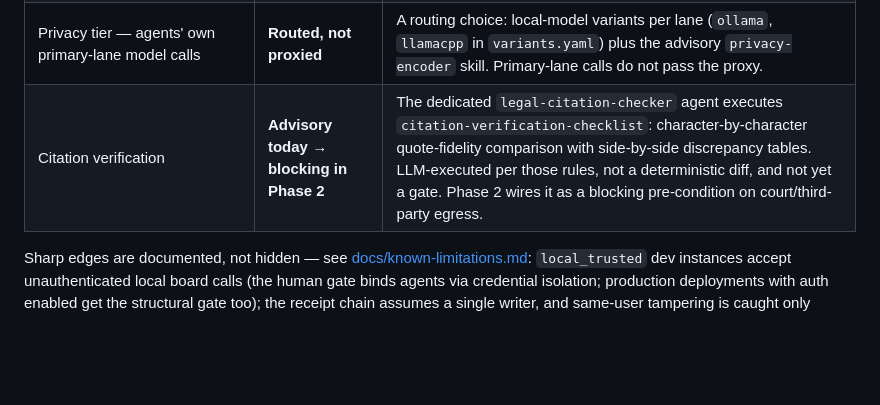
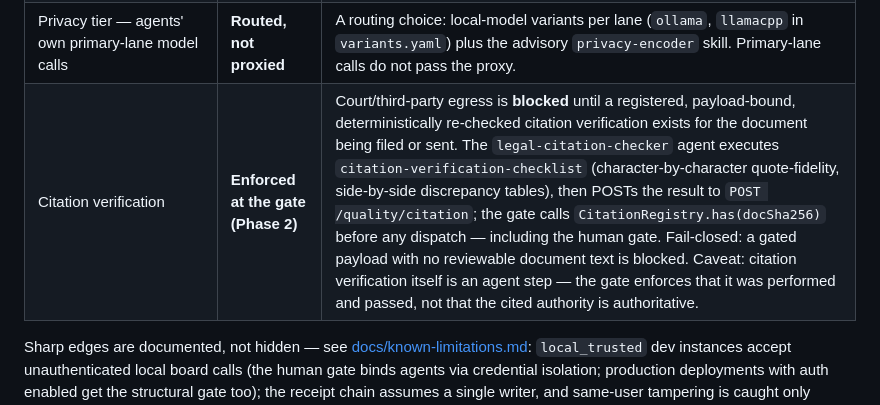
Before and after one commit to PossibLaw/possiblaw, a Markdown page: README.md, the part around the change. Drawn GitHub-style; blank space fills up the shorter version.

Commit message:
docs: citation gate now enforced (Phase 2), not advisory
Co-Authored-By: Claude Opus 4.8 <noreply@anthropic.com>

```diff
--- a/README.md
+++ b/README.md
@@ -27,7 +27,7 @@ What a firm actually gets:
 | Egress writes (email, upload, signature, payment, court filing, external delete) | **Enforced — structural** | Gate Proxy holds the only egress credentials; the launcher scrubs them from the server/agent env; per-boundary policy + hash-chained receipts on every path |
 | Privacy tier — confidential/privileged payloads sent through the gate | **Enforced at the gate** | Deterministic masker over caller-supplied matter entities + pattern classes, recall measured in the test suite (100% on its labeled fixture; gated at ≥95% with zero entity leaks; fail-closed to block when it cannot vouch, e.g. no entity list) — or routed to a local model when one is configured |
 | Privacy tier — agents' own primary-lane model calls | **Routed, not proxied** | A routing choice: local-model variants per lane (`ollama`, `llamacpp` in `variants.yaml`) plus the advisory `privacy-encoder` skill. Primary-lane calls do not pass the proxy. |
-| Citation verification | **Advisory today → blocking in Phase 2** | The dedicated `legal-citation-checker` agent executes `citation-verification-checklist`: character-by-character quote-fidelity comparison with side-by-side discrepancy tables. LLM-executed per those rules, not a deterministic diff, and not yet a gate. Phase 2 wires it as a blocking pre-condition on court/third-party egress. |
+| Citation verification | **Enforced at the gate (Phase 2)** | Court/third-party egress is **blocked** until a registered, payload-bound, deterministically re-checked citation verification exists for the document being filed or sent. The `legal-citation-checker` agent executes `citation-verification-checklist` (character-by-character quote-fidelity, side-by-side discrepancy tables), then POSTs the result to `POST /quality/citation`; the gate calls `CitationRegistry.has(docSha256)` before any dispatch — including the human gate. Fail-closed: a gated payload with no reviewable document text is blocked. Caveat: citation verification itself is an agent step — the gate enforces that it was performed and passed, not that the cited authority is authoritative. |
 
 Sharp edges are documented, not hidden — see [docs/known-limitations.md](docs/known-limitations.md): `local_trusted` dev instances accept unauthenticated local board calls (the human gate binds agents via credential isolation; production deployments with auth enabled get the structural gate too); the receipt chain assumes a single writer, and same-user tampering is caught only against an externally anchored head; `share_external` writes (HubSpot, Linear, Clio, iManage, NetDocuments) are visibly refused in v1 rather than silently credentialed; Slack/Teams notification webhooks (operator-configured, no matter content) remain direct in v1. Which connector takes which path: [docs/connectors-inventory.md](docs/connectors-inventory.md).
 
```
Also changed, not shown: CHANGELOG.md (+30 -0 lines).
